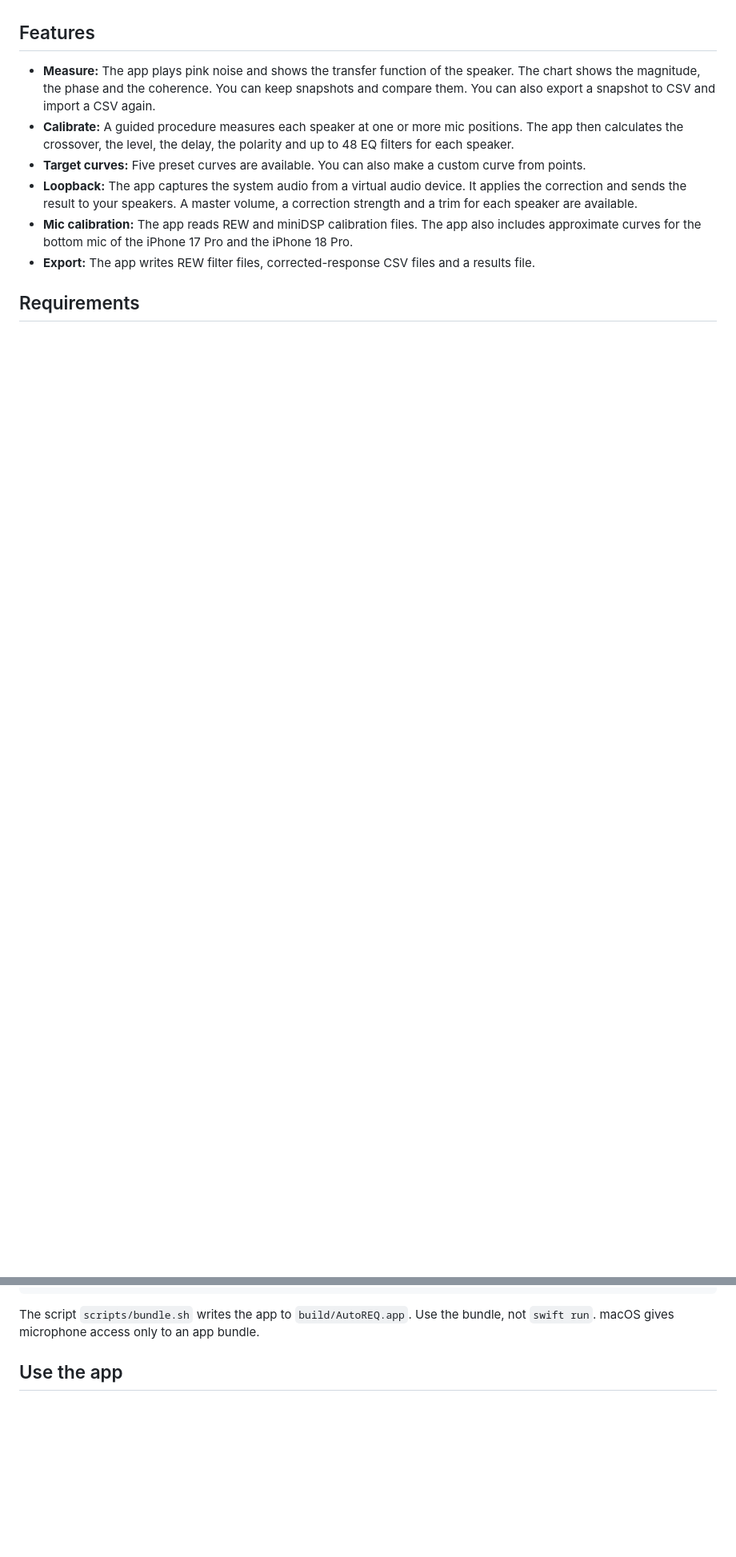
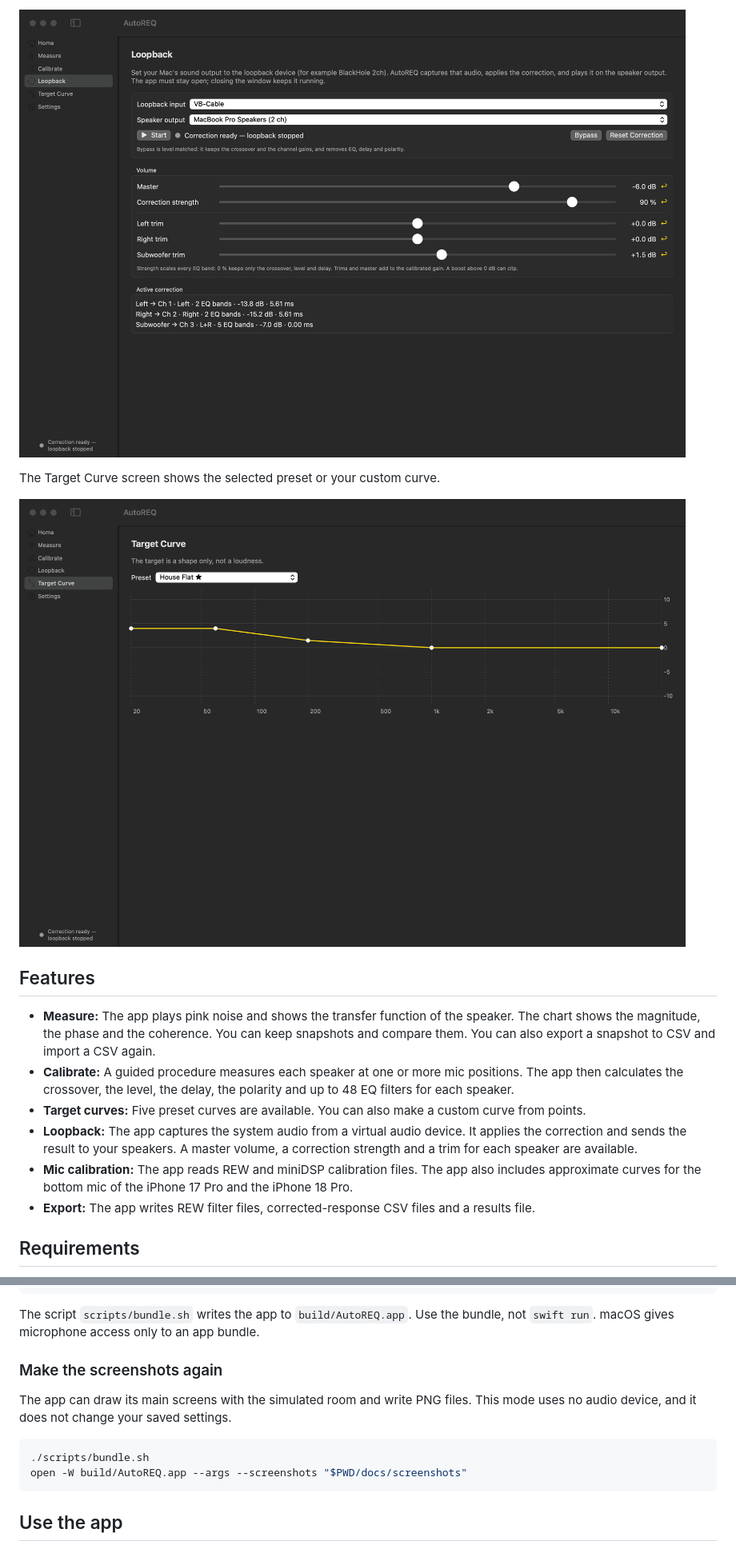
Before and after one commit to strikeout/autoREQ, a Markdown page: README.md, 2 parts joined by grey strips. Shown at 80% size. Rendered like a GitHub page; pictures changed too: docs/screenshots/loopback.png (added), docs/screenshots/target-curve.png (added); blank space fills up the shorter version.

````diff
--- a/README.md
+++ b/README.md
@@ -9,3 +24,8 @@ the Tantrum Really Mean Sub, because the USB protocol of that device is not publ
+![The Loopback screen with the volume controls](docs/screenshots/loopback.png)
+
+The Target Curve screen shows the selected preset or your custom curve.
+
+![The Target Curve screen with the House Flat preset](docs/screenshots/target-curve.png)
 
 ## Features
 
@@ -56,6 +76,16 @@ open build/AutoREQ.app
 
 The script `scripts/bundle.sh` writes the app to `build/AutoREQ.app`. Use the bundle, not
 `swift run`. macOS gives microphone access only to an app bundle.
+
+### Make the screenshots again
+
+The app can draw its main screens with the simulated room and write PNG files. This mode
+uses no audio device, and it does not change your saved settings.
+
+```bash
+./scripts/bundle.sh
+open -W build/AutoREQ.app --args --screenshots "$PWD/docs/screenshots"
+```
 
 ## Use the app
 
````
Also changed, not shown: other parts of README.md (+15 -0 lines), CHANGELOG.md (+8 -0 lines), docs/screenshots/calibration-results.png (added), docs/screenshots/measure.png (added), 6 other files.
